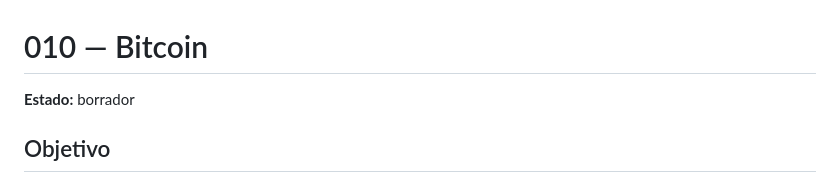
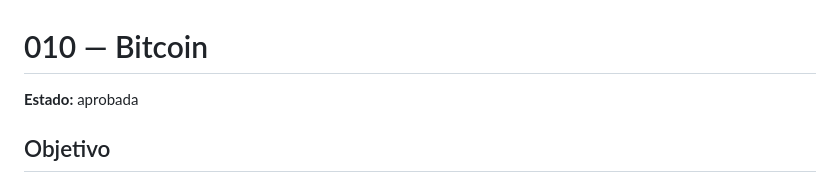
Before and after one commit to agustinnarla/chanchito, a Markdown page: specs/010-bitcoin.md, the part around one of its changes. Rendered like a GitHub page.

```diff
--- a/specs/010-bitcoin.md
+++ b/specs/010-bitcoin.md
@@ -1,6 +1,6 @@
 # 010 — Bitcoin
 
-**Estado:** borrador
+**Estado:** aprobada
 
 ## Objetivo
 
```
Also changed, not shown: other parts of specs/010-bitcoin.md (+1 -1 lines), specs/009-metas-de-ahorro.md (+2 -2 lines).
